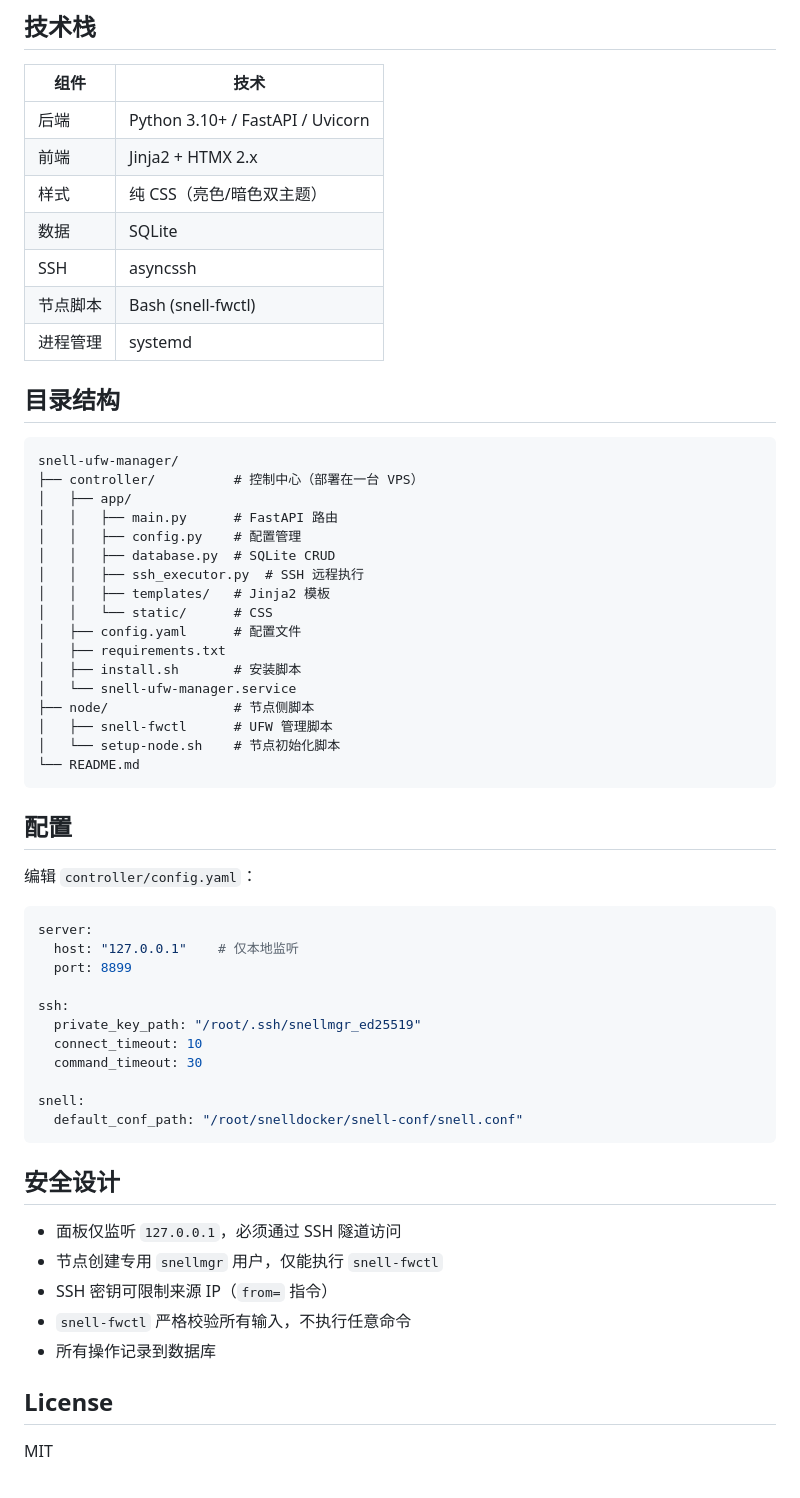
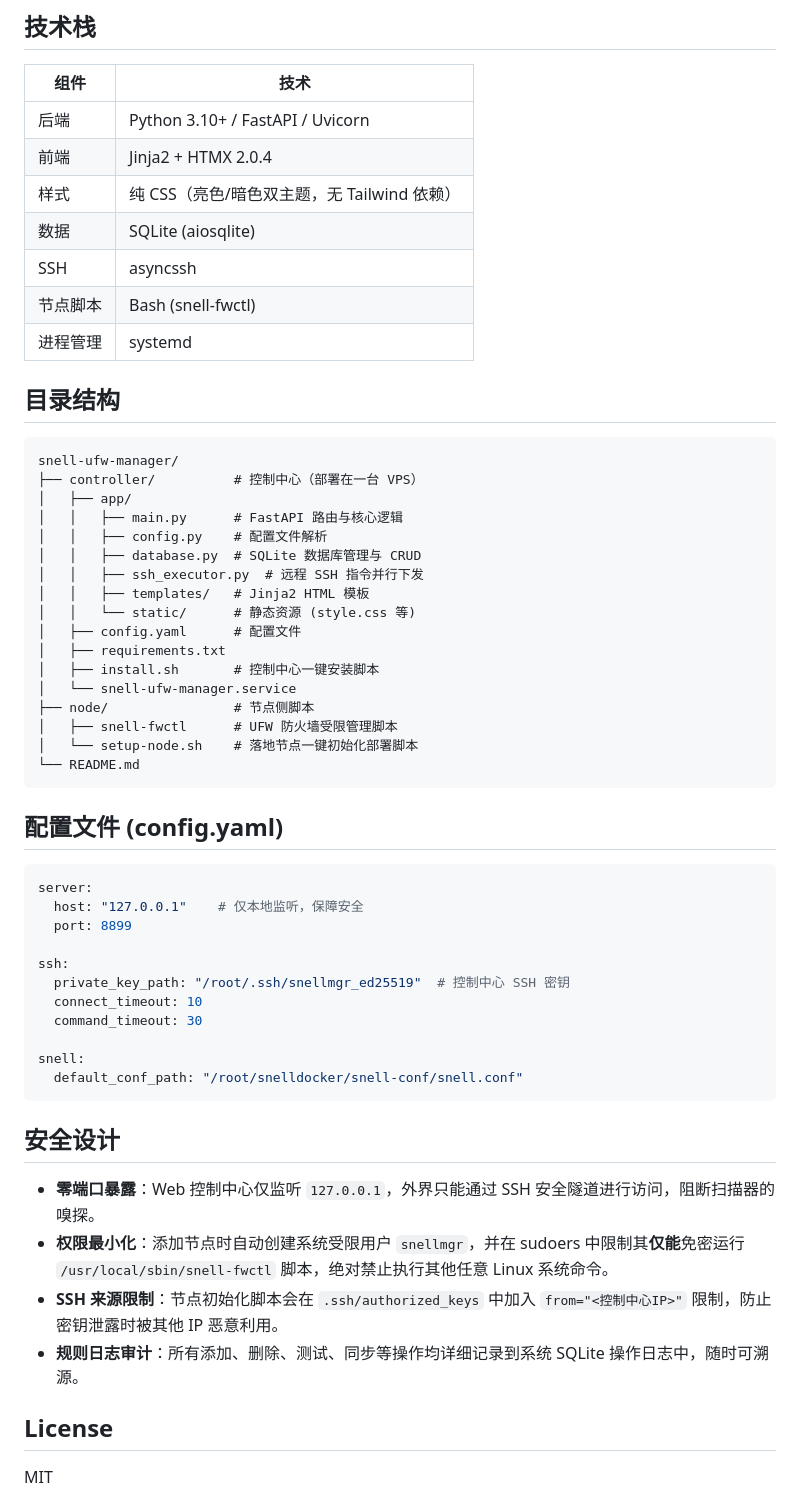
Before and after one commit to lostornot/snell-ufw-manager, a Markdown page: README.md, the part around one of its changes. GitHub-like rendering.

````diff
--- a/README.md
+++ b/README.md
@@ -70,9 +75,9 @@ ssh -L 8899:127.0.0.1:8899 root@控制中心VPS
 | 组件 | 技术 |
 |---|---|
 | 后端 | Python 3.10+ / FastAPI / Uvicorn |
-| 前端 | Jinja2 + HTMX 2.x |
-| 样式 | 纯 CSS（亮色/暗色双主题） |
-| 数据 | SQLite |
+| 前端 | Jinja2 + HTMX 2.0.4 |
+| 样式 | 纯 CSS（亮色/暗色双主题，无 Tailwind 依赖） |
+| 数据 | SQLite (aiosqlite) |
 | SSH | asyncssh |
 | 节点脚本 | Bash (snell-fwctl) |
 | 进程管理 | systemd |
@@ -83,33 +88,31 @@ ssh -L 8899:127.0.0.1:8899 root@控制中心VPS
 snell-ufw-manager/
 ├── controller/          # 控制中心（部署在一台 VPS）
 │   ├── app/
-│   │   ├── main.py      # FastAPI 路由
-│   │   ├── config.py    # 配置管理
-│   │   ├── database.py  # SQLite CRUD
-│   │   ├── ssh_executor.py  # SSH 远程执行
-│   │   ├── templates/   # Jinja2 模板
-│   │   └── static/      # CSS
+│   │   ├── main.py      # FastAPI 路由与核心逻辑
+│   │   ├── config.py    # 配置文件解析
+│   │   ├── database.py  # SQLite 数据库管理与 CRUD
+│   │   ├── ssh_executor.py  # 远程 SSH 指令并行下发
+│   │   ├── templates/   # Jinja2 HTML 模板
+│   │   └── static/      # 静态资源 (style.css 等)
 │   ├── config.yaml      # 配置文件
 │   ├── requirements.txt
-│   ├── install.sh       # 安装脚本
+│   ├── install.sh       # 控制中心一键安装脚本
 │   └── snell-ufw-manager.service
 ├── node/                # 节点侧脚本
-│   ├── snell-fwctl      # UFW 管理脚本
-│   └── setup-node.sh    # 节点初始化脚本
+│   ├── snell-fwctl      # UFW 防火墙受限管理脚本
+│   └── setup-node.sh    # 落地节点一键初始化部署脚本
 └── README.md
 ```
 
-## 配置
-
-编辑 `controller/config.yaml`：
+## 配置文件 (config.yaml)
 
 ```yaml
 server:
-  host: "127.0.0.1"    # 仅本地监听
+  host: "127.0.0.1"    # 仅本地监听，保障安全
   port: 8899
 
 ssh:
-  private_key_path: "/root/.ssh/snellmgr_ed25519"
+  private_key_path: "/root/.ssh/snellmgr_ed25519"  # 控制中心 SSH 密钥
   connect_timeout: 10
   command_timeout: 30
 
@@ -119,11 +122,10 @@ snell:
 
 ## 安全设计
 
-- 面板仅监听 `127.0.0.1`，必须通过 SSH 隧道访问
-- 节点创建专用 `snellmgr` 用户，仅能执行 `snell-fwctl`
-- SSH 密钥可限制来源 IP（`from=` 指令）
-- `snell-fwctl` 严格校验所有输入，不执行任意命令
-- 所有操作记录到数据库
+- **零端口暴露**：Web 控制中心仅监听 `127.0.0.1`，外界只能通过 SSH 安全隧道进行访问，阻断扫描器的嗅探。
+- **权限最小化**：添加节点时自动创建系统受限用户 `snellmgr`，并在 sudoers 中限制其**仅能**免密运行 `/usr/local/sbin/snell-fwctl` 脚本，绝对禁止执行其他任意 Linux 系统命令。
+- **SSH 来源限制**：节点初始化脚本会在 `.ssh/authorized_keys` 中加入 `from="<控制中心IP>"` 限制，防止密钥泄露时被其他 IP 恶意利用。
+- **规则日志审计**：所有添加、删除、测试、同步等操作均详细记录到系统 SQLite 操作日志中，随时可溯源。
 
 ## License
 
````
Also changed, not shown: other parts of README.md (+26 -21 lines), .agents/AGENTS.md (added, +23 -0 lines).
